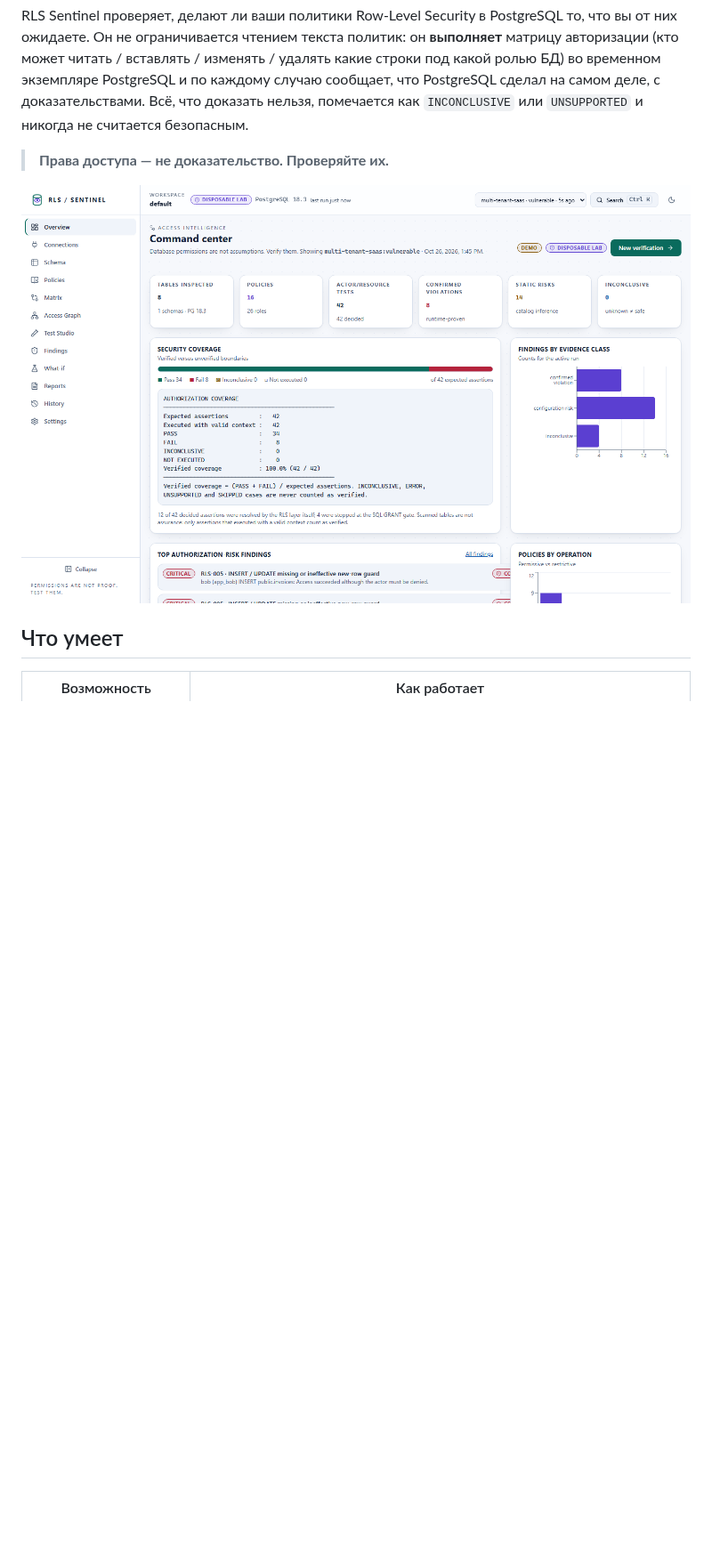
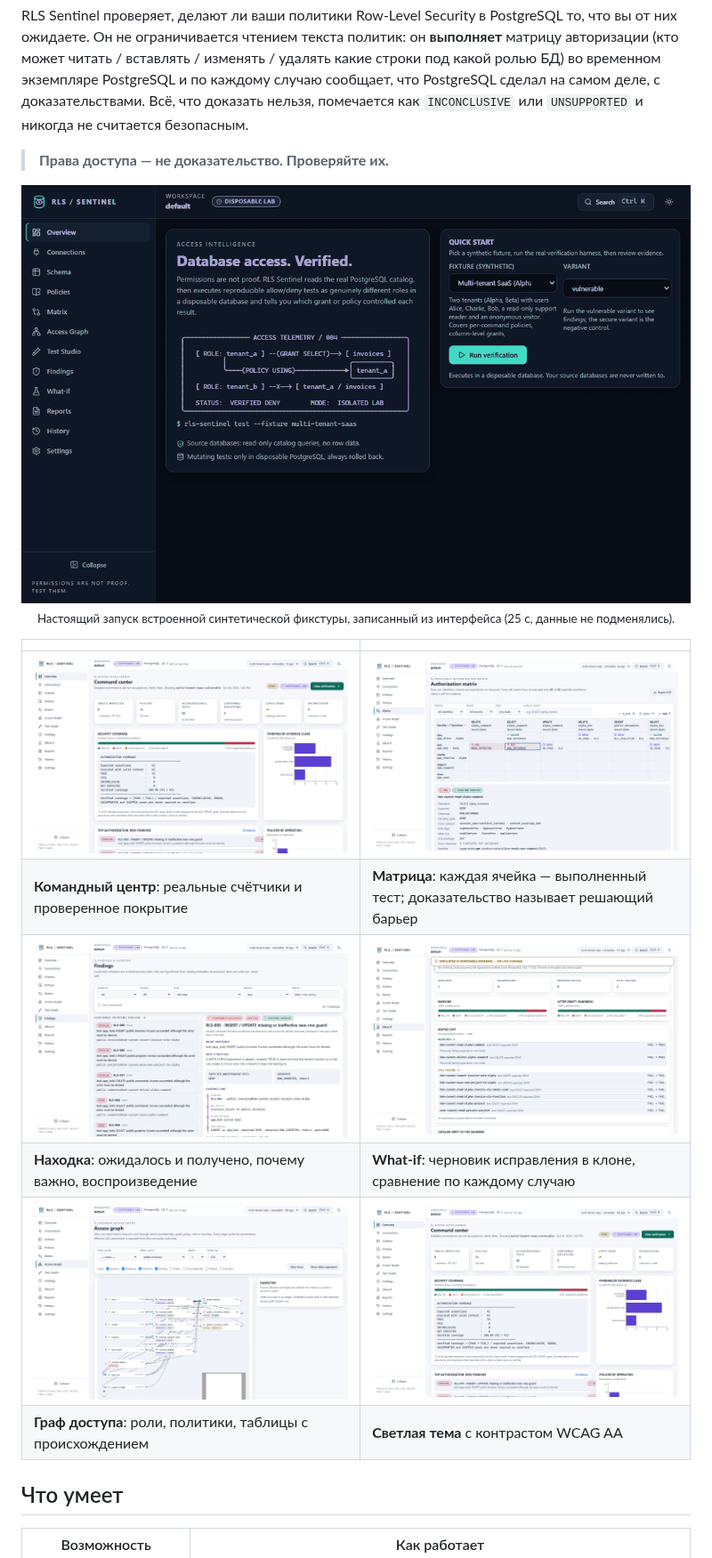
Before and after one commit to TroubieD3v/RLS-Sentinel, a Markdown page: README.ru.md, the part around one of its changes. Shown at 89% size. GitHub-like rendering; pictures changed too: docs/assets/demo.gif (added); blank space fills up the shorter version.

Commit message:
Add a demo GIF and screenshot gallery to the README

```diff
--- a/README.ru.md
+++ b/README.ru.md
@@ -10,7 +10,19 @@ RLS Sentinel проверяет, делают ли ваши политики Row
 
 > **Права доступа — не доказательство. Проверяйте их.**
 
-![Обзор запуска на встроенной multi-tenant фикстуре](docs/assets/overview-dark.png)
+<p align="center">
+  <img src="docs/assets/demo.gif" alt="Демо на 25 секунд: запуск уязвимой фикстуры, 8 подтверждённых нарушений, доказательства одной ячейки матрицы и находка, граф доступа, what-if исправление без регрессий и безопасный вариант без нарушений" width="100%">
+  <br><sub>Настоящий запуск встроенной синтетической фикстуры, записанный из интерфейса (25 с, данные не подменялись).</sub>
+</p>
+
+| | |
+|---|---|
+| ![Командный центр после запуска](docs/assets/overview-dark.png) | ![Матрица авторизации с доказательствами для ячейки](docs/assets/matrix-evidence-dark.png) |
+| **Командный центр**: реальные счётчики и проверенное покрытие | **Матрица**: каждая ячейка — выполненный тест; доказательство называет решающий барьер |
+| ![Находка с шагами воспроизведения](docs/assets/finding-dark.png) | ![Результаты What-if Policy Lab](docs/assets/whatif-results-dark.png) |
+| **Находка**: ожидалось и получено, почему важно, воспроизведение | **What-if**: черновик исправления в клоне, сравнение по каждому случаю |
+| ![Граф доступа](docs/assets/graph-dark.png) | ![Светлая тема](docs/assets/overview-light.png) |
+| **Граф доступа**: роли, политики, таблицы с происхождением | **Светлая тема** с контрастом WCAG AA |
 
 ## Что умеет
 
```
Also changed, not shown: other parts of README.ru.md (+2 -2 lines), CHANGELOG.md (+13 -0 lines), README.md (+15 -3 lines), 3 other files.
